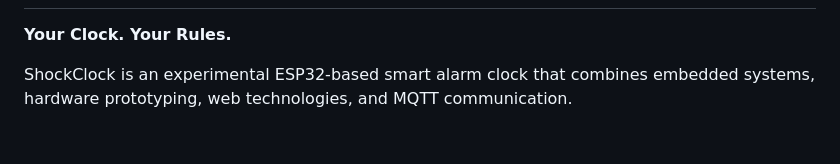
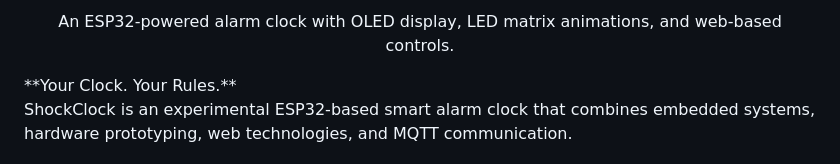
Before and after one commit to SnapTexas/ShockClock, a Markdown page: README.md, the part around one of its changes. Drawn GitHub-style; blank space fills up the shorter version.

```diff
--- a/README.md
+++ b/README.md
@@ -2,4 +5,7 @@
 
+<p align="center">
+  An ESP32-powered alarm clock with OLED display, LED matrix animations, and web-based controls.
+</p>
 **Your Clock. Your Rules.**
 
 ShockClock is an experimental ESP32-based smart alarm clock that combines embedded systems, hardware prototyping, web technologies, and MQTT communication.
```
Also changed, not shown: other parts of README.md (+3 -0 lines).
